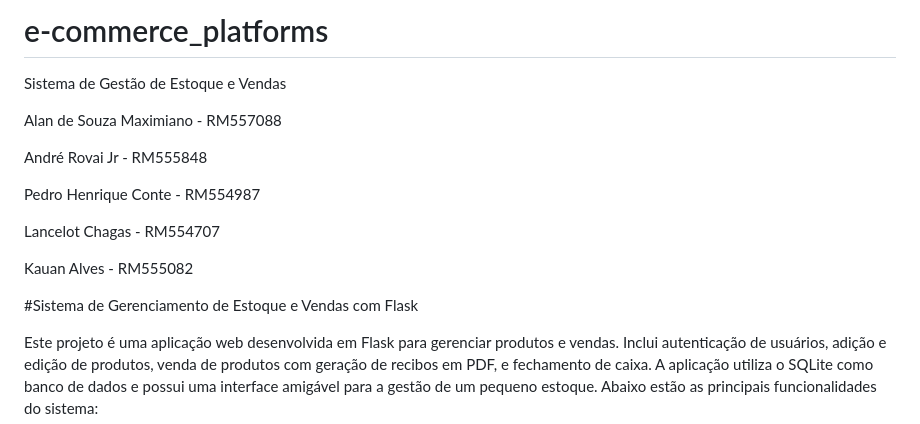
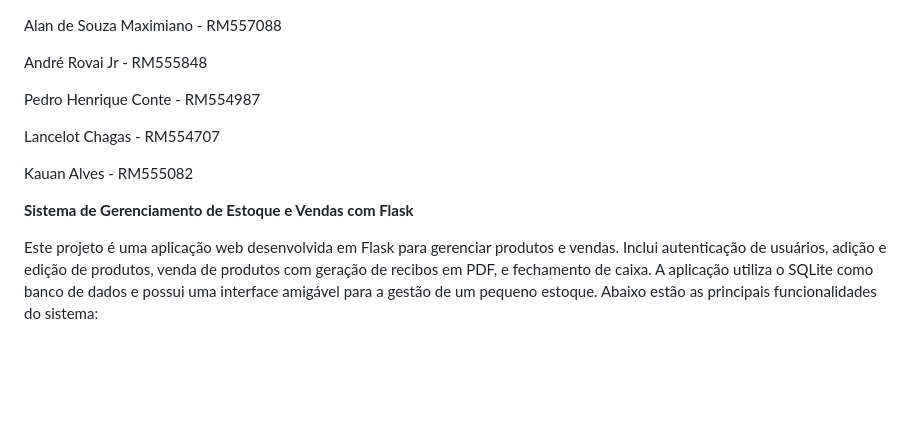
Before and after one commit to alansms/e-commerce_platforms, a Markdown page: README.md, the part around the change. Drawn GitHub-style; blank space fills up the shorter version.

```diff
--- a/README.md
+++ b/README.md
@@ -1,7 +1,3 @@
-# e-commerce_platforms
-
-Sistema de Gestão de Estoque e Vendas
-
 Alan de Souza Maximiano - RM557088
 
 André Rovai Jr - RM555848
@@ -12,7 +8,7 @@ Lancelot Chagas - RM554707
 
 Kauan Alves - RM555082
 
-#Sistema de Gerenciamento de Estoque e Vendas com Flask
+**Sistema de Gerenciamento de Estoque e Vendas com Flask**
 
 Este projeto é uma aplicação web desenvolvida em Flask para gerenciar produtos e vendas. Inclui autenticação de usuários, adição e edição de produtos, venda de produtos com geração de recibos em PDF, e fechamento de caixa. A aplicação utiliza o SQLite como banco de dados e possui uma interface amigável para a gestão de um pequeno estoque. Abaixo estão as principais funcionalidades do sistema:
 
```
